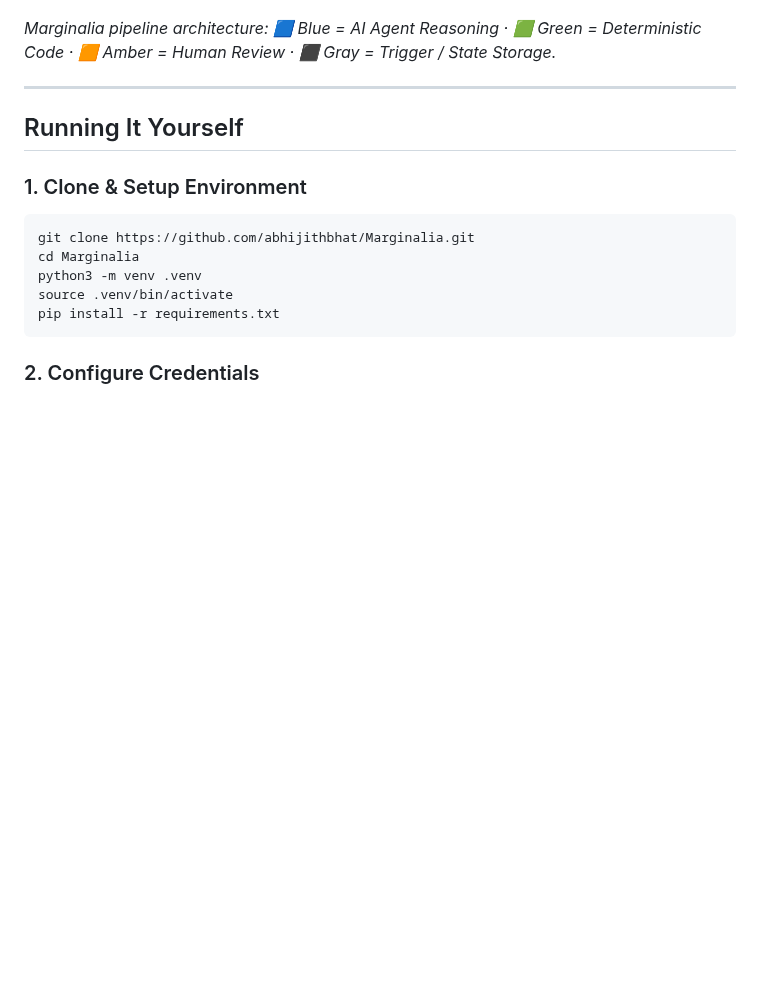
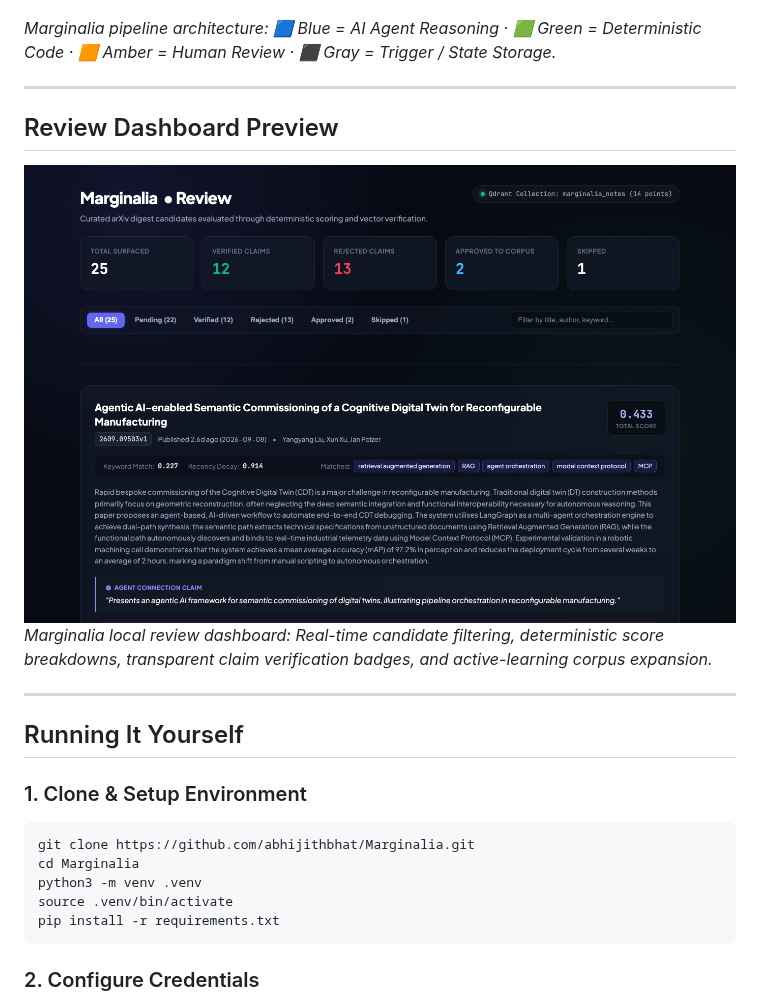
Before and after one commit to abhijithbhat/Marginalia, a Markdown page: README.md, the part around the change. Rendered like a GitHub page; pictures changed too: docs/dashboard_preview.png (added); blank space fills up the shorter version.

Commit message:
Add real Review Dashboard preview screenshot to README.md

```diff
--- a/README.md
+++ b/README.md
@@ -61,6 +61,13 @@ The entire workflow executes automatically on schedule via GitHub Actions ([.git
 
 ---
 
+## Review Dashboard Preview
+
+![Marginalia Review Dashboard](docs/dashboard_preview.png)
+*Marginalia local review dashboard: Real-time candidate filtering, deterministic score breakdowns, transparent claim verification badges, and active-learning corpus expansion.*
+
+---
+
 ## Running It Yourself
 
 ### 1. Clone & Setup Environment
```
